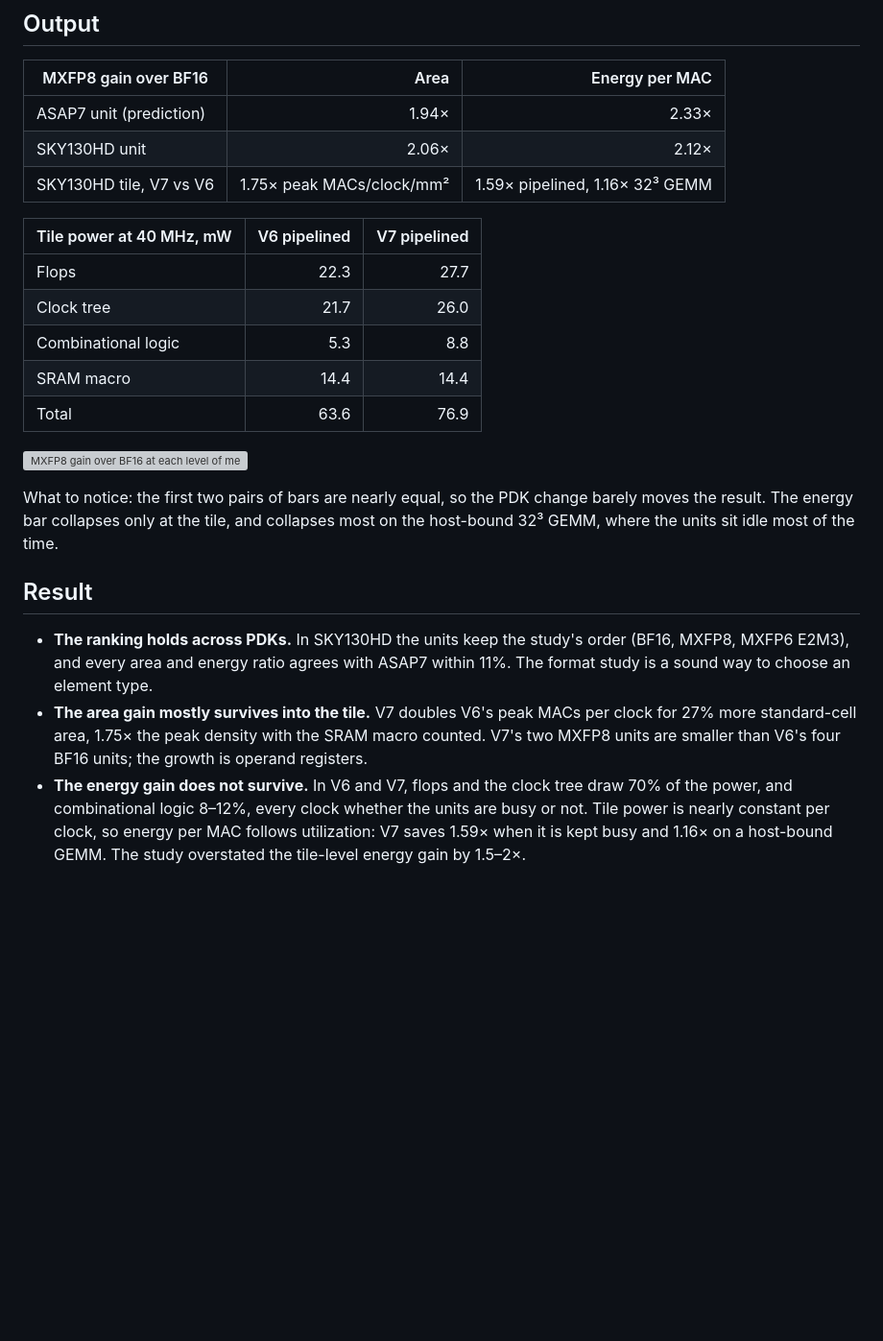
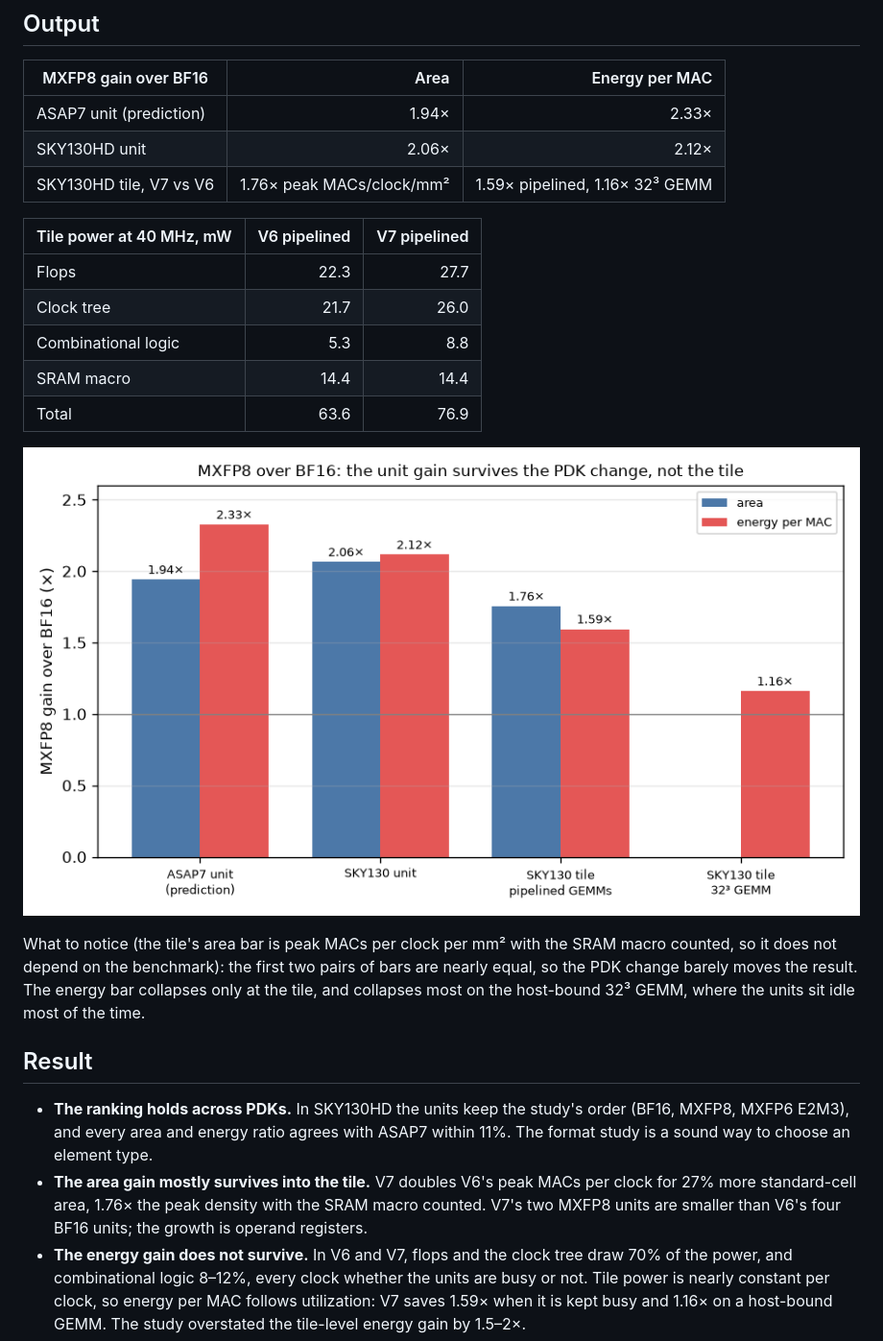
Before and after one commit to NicholasUnruh/openroad-chip-lab, a Markdown page: docs/journal/2026-11-12-sky130-tile-check.md, the part around the change. Shown at 96% size. GitHub-like rendering; pictures changed too: docs/journal/img/sky130-check.png (added); blank space fills up the shorter version; grey boxes are pictures that could not be loaded.

Commit message:
Add V7 GEMM power, SKY130 rows and PDK-check figure

```diff
--- a/docs/journal/2026-11-12-sky130-tile-check.md
+++ b/docs/journal/2026-11-12-sky130-tile-check.md
@@ -33,7 +33,7 @@ The script now fails any run with more than 1% of its logic pins unannotated.
 | --- | ---: | ---: |
 | ASAP7 unit (prediction) | 1.94× | 2.33× |
 | SKY130HD unit | 2.06× | 2.12× |
-| SKY130HD tile, V7 vs V6 | 1.75× peak MACs/clock/mm² | 1.59× pipelined, 1.16× 32³ GEMM |
+| SKY130HD tile, V7 vs V6 | 1.76× peak MACs/clock/mm² | 1.59× pipelined, 1.16× 32³ GEMM |
 
 | Tile power at 40 MHz, mW | V6 pipelined | V7 pipelined |
 | --- | ---: | ---: |
@@ -45,12 +45,12 @@ The script now fails any run with more than 1% of its logic pins unannotated.
 
 ![MXFP8 gain over BF16 at each level of measurement](img/sky130-check.png)
 
-What to notice: the first two pairs of bars are nearly equal, so the PDK change barely moves the result. The energy bar collapses only at the tile, and collapses most on the host-bound 32³ GEMM, where the units sit idle most of the time.
+What to notice (the tile's area bar is peak MACs per clock per mm² with the SRAM macro counted, so it does not depend on the benchmark): the first two pairs of bars are nearly equal, so the PDK change barely moves the result. The energy bar collapses only at the tile, and collapses most on the host-bound 32³ GEMM, where the units sit idle most of the time.
 
 ## Result
 
 - **The ranking holds across PDKs.** In SKY130HD the units keep the study's order (BF16, MXFP8, MXFP6 E2M3), and every area and energy ratio agrees with ASAP7 within 11%. The format study is a sound way to choose an element type.
-- **The area gain mostly survives into the tile.** V7 doubles V6's peak MACs per clock for 27% more standard-cell area, 1.75× the peak density with the SRAM macro counted. V7's two MXFP8 units are smaller than V6's four BF16 units; the growth is operand registers.
+- **The area gain mostly survives into the tile.** V7 doubles V6's peak MACs per clock for 27% more standard-cell area, 1.76× the peak density with the SRAM macro counted. V7's two MXFP8 units are smaller than V6's four BF16 units; the growth is operand registers.
 - **The energy gain does not survive.** In V6 and V7, flops and the clock tree draw 70% of the power, and combinational logic 8–12%, every clock whether the units are busy or not. Tile power is nearly constant per clock, so energy per MAC follows utilization: V7 saves 1.59× when it is kept busy and 1.16× on a host-bound GEMM. The study overstated the tile-level energy gain by 1.5–2×.
 - **So the prediction is confirmed for ranking and area, refuted for energy.** A format study that scores bare units answers "which format", not "how much energy will the chip save". The second question needs the registers and the clock tree in the model.
 
```
Also changed, not shown: README.md (+1 -1 lines), docs/v7-results.md (+3 -3 lines), 3 other files.
